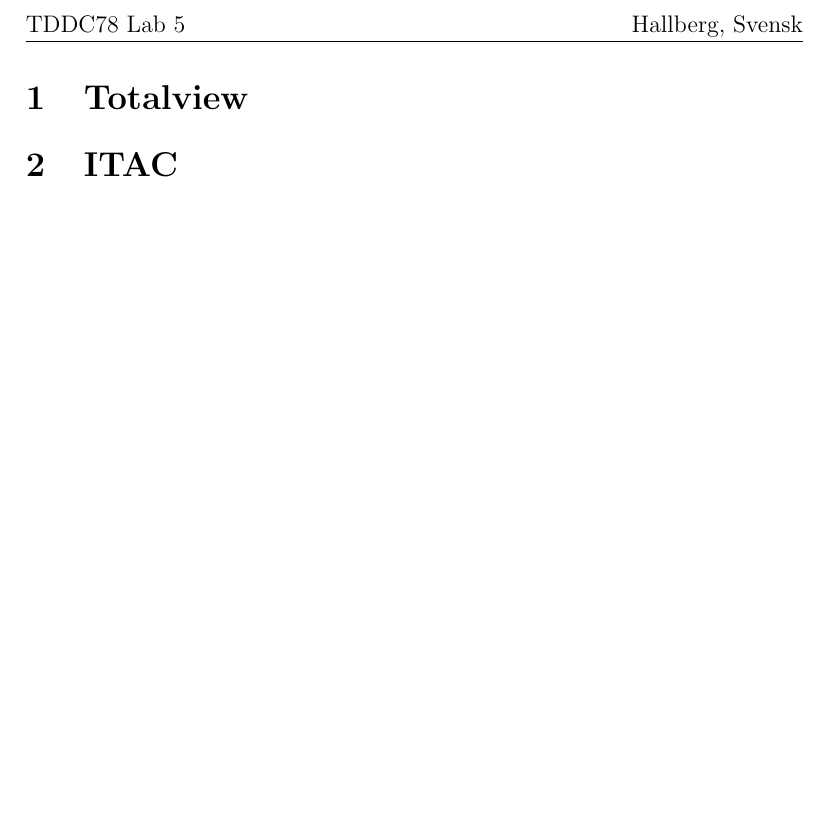
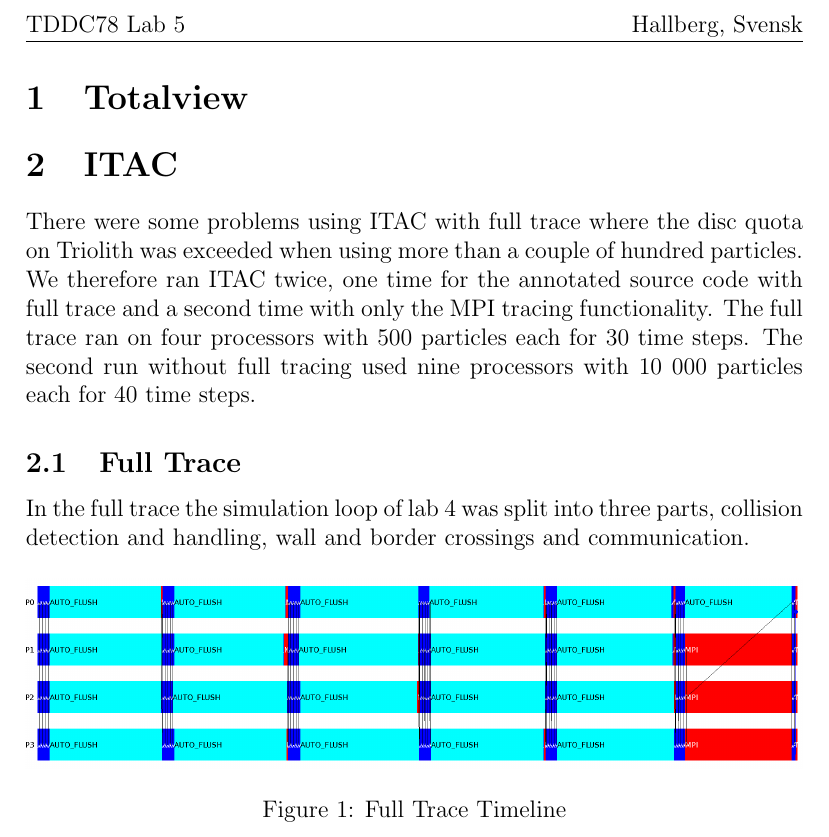
Before and after one commit to Grulfen/tddc78, a LaTeX document (lab5/lab5.tex): part of page 3 of 3, cut so that both start at the same text, the shorter picture padded with empty space. Compiled offline with pdfLaTeX.

Commit message:
start full trace

```diff
--- a/lab5/lab5.tex
+++ b/lab5/lab5.tex
@@ -23,5 +23,22 @@
 
 \section{Totalview}
 \section{ITAC}
+There were some problems using ITAC with full trace where the disc quota on Triolith
+was exceeded when using more than a couple of hundred particles. We therefore
+ran ITAC twice, one time for the annotated source code with full trace and a
+second time with only the MPI tracing functionality. The full trace ran on
+four processors with 500 particles each for 30 time steps. The second run without
+full tracing used nine processors with 10 000 particles each for 40 time steps.
+
+\subsection{Full Trace}
+In the full trace the simulation loop of lab 4 was split into three parts,
+collision detection and handling, wall and border crossings and communication.
+
+\begin{figure}[h]
+        \centering
+        \includegraphics[width=\textwidth]{event_timeline_loop_state.png}
+        \caption{Full Trace Timeline}
+        \label{fig:ftt}
+\end{figure}
 
 \end{document}
```
